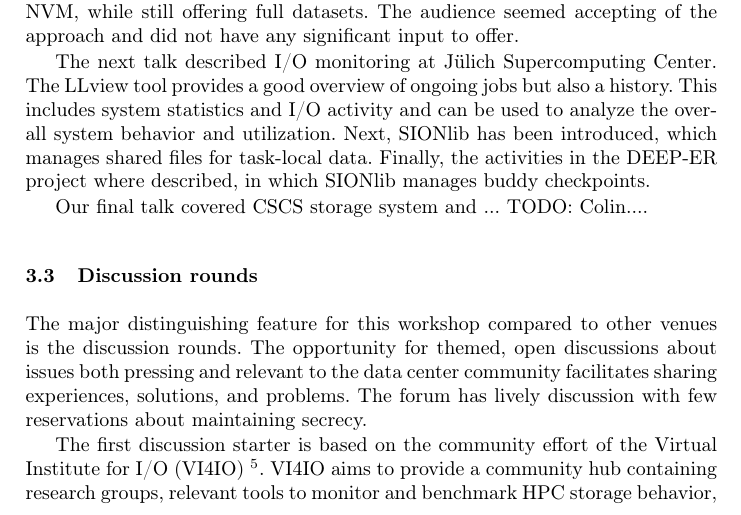
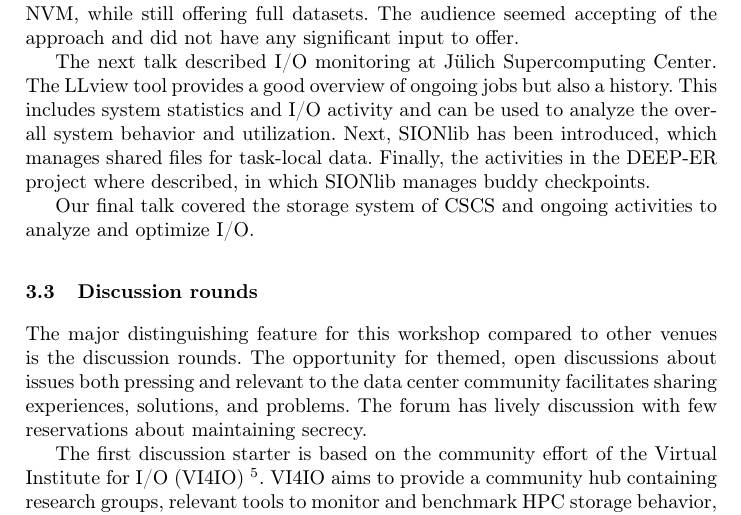
Before and after one commit to JulianKunkel/hpc-iodc, a LaTeX paper (16-iodc-summary.tex): part of page 4 of 6, cut so that both start at the same text. Compiled offline with pdfLaTeX.

Commit message:
Fix for CSCS.

```diff
--- a/16-iodc-summary.tex
+++ b/16-iodc-summary.tex
@@ -152,8 +152,7 @@ This includes system statistics and I/O activity and can be used to analyze the
 Next, SIONlib has been introduced, which manages shared files for task-local data.
 Finally, the activities in the DEEP-ER project where described, in which SIONlib manages buddy checkpoints.
 
-Our final talk covered CSCS storage system and ...
-TODO: Colin....
+Our final talk covered the storage system of CSCS and ongoing activities to analyze and optimize I/O.
 
 
 \subsection{Discussion rounds}
```
